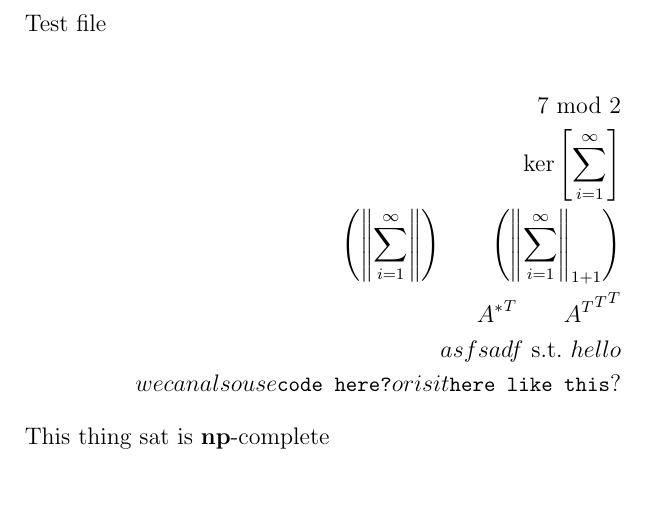
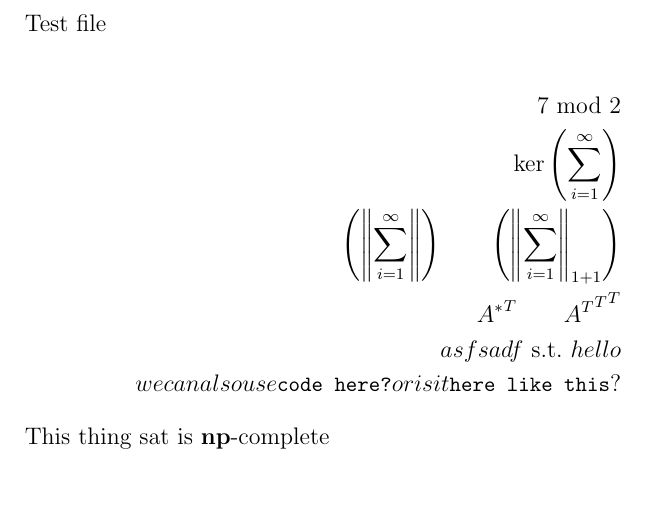
Before and after one commit to AntonXue/latex, a LaTeX document (includes/test.tex, which reads includes/antonxue-lib.tex): part of the page, cut so that both start at the same text. Compiled offline with pdfLaTeX.

Commit message:
range stuff braces

```diff
--- a/includes/antonxue-lib.tex
+++ b/includes/antonxue-lib.tex
@@ -48,22 +48,22 @@
 \newcommand{\mod}[2]{\ensuremath{#1\ \mathrm{mod}\ #2}}
 
 \let\ker\undefined
-\newcommand{\ker}[1]{\ensuremath{\mathrm{ker}\left[#1\right]}}
+\newcommand{\ker}[1]{\ensuremath{\mathrm{ker}\left(#1\right)}}
 
 \let\dom\undefined
-\newcommand{\dom}[1]{\ensuremath{\mathrm{dom}\left[#1\right]}}
+\newcommand{\dom}[1]{\ensuremath{\mathrm{dom}\left(#1\right)}}
 
 \let\ran\undefined
-\newcommand{\ran}[1]{\ensuremath{\mathrm{ran}\left[#1\right]}}
+\newcommand{\ran}[1]{\ensuremath{\mathrm{ran}\left(#1\right)}}
 
 \let\imag\undefined
-\newcommand{\imag}[1]{\ensuremath{\mathrm{imag}\left[#1\right]}}
+\newcommand{\imag}[1]{\ensuremath{\mathrm{imag}\left(#1\right)}}
 
 \let\coker\undefined
-\newcommand{\coker}[1]{\ensuremath{\mathrm{coker}\left[#1\right]}}
+\newcommand{\coker}[1]{\ensuremath{\mathrm{coker}\left(#1\right)}}
 
 \let\codim\undefined
-\newcommand{\codim}[1]{\ensuremath{\mathrm{codim}\left[#1\right]}}
+\newcommand{\codim}[1]{\ensuremath{\mathrm{codim}\left(#1\right)}}
 
 % Complex Numbers
 \let\Re\undefined
```
